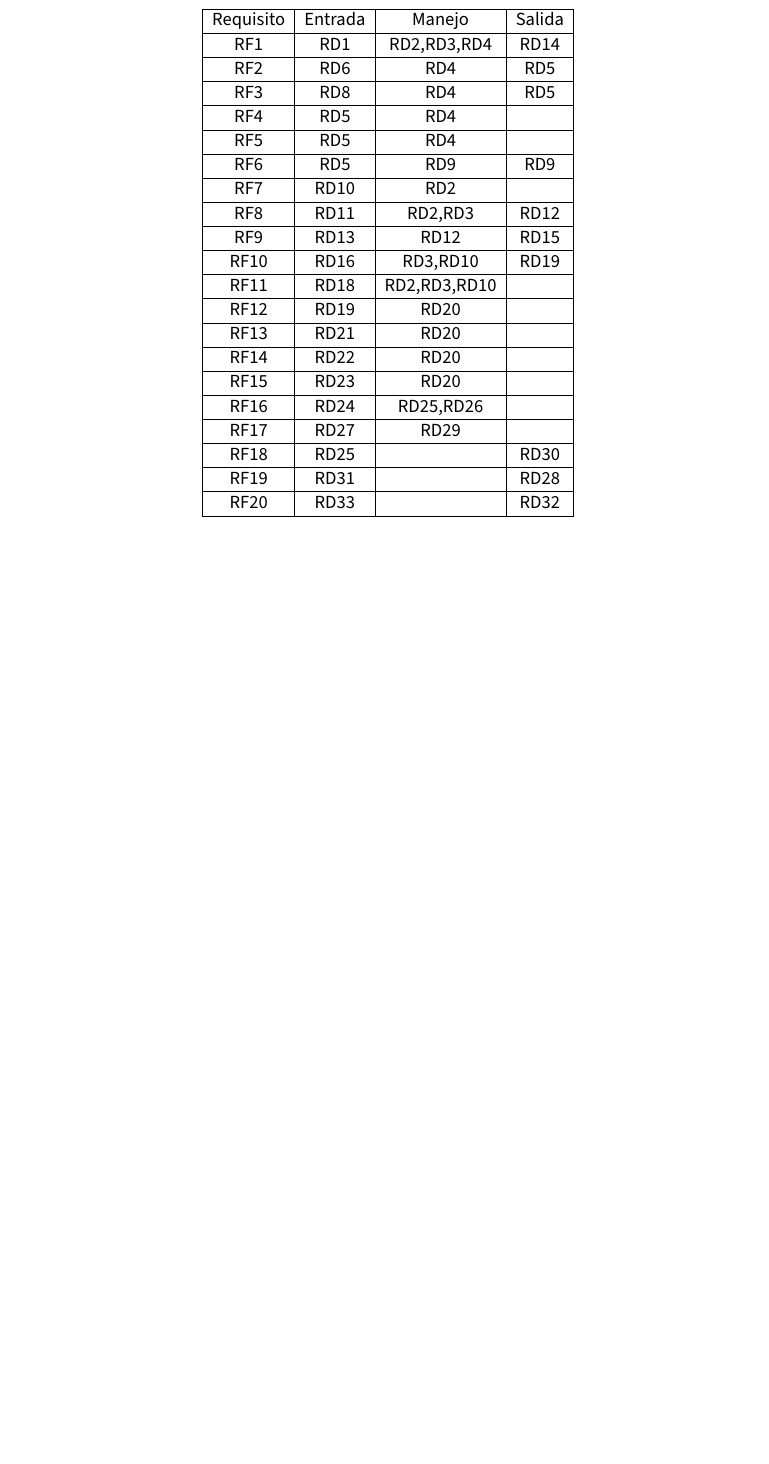
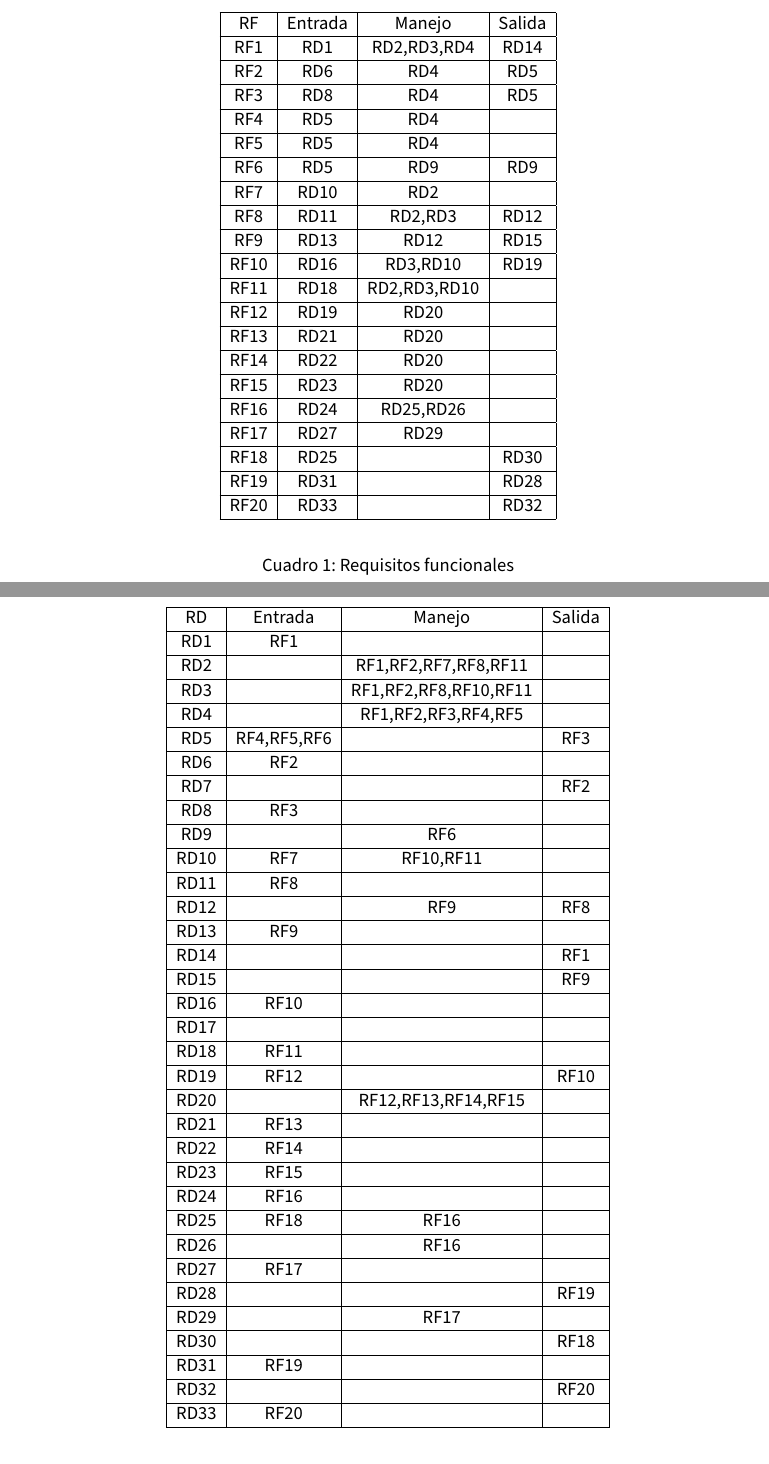
Before and after one commit to pedrodlz/DDSI_Practicas_1819, a LaTeX document (practicas.tex): part of page 11 of 11 before the commit and two parts of pages 11 and 12 of 12 after it, the two joined at a grey line, cut so that both start at the same text, the shorter picture padded with empty space. Compiled offline with pdfLaTeX.

Commit message:
Añadidas las tablas de validación cruzada. Falta revisar

```diff
--- a/practicas.tex
+++ b/practicas.tex
@@ -497,10 +497,11 @@ Un usuario podrá ver las recomendaciones que le llegan de sus amigos. Además,
 
 
 \subsection{Validación cruzada de requisitos}
+\begin{table}[H]
 \begin{center}
 \begin{tabular}{|c|c|c|c|}
 \hline
-	Requisito & Entrada & Manejo & Salida\\
+	RF & Entrada & Manejo & Salida\\
 \hline
 	RF1 & RD1 & RD2,RD3,RD4 & RD14\\
 \hline
@@ -544,5 +545,86 @@ Un usuario podrá ver las recomendaciones que le llegan de sus amigos. Además,
 \hline
 \end{tabular}
 \end{center}
+\caption{Requisitos funcionales}
+\end{table}
+
+\begin{table}[H]
+\begin{center}
+\begin{tabular}{|c|c|c|c|}
+\hline
+	RD & Entrada & Manejo & Salida\\
+\hline
+	RD1 & RF1 &  & \\
+\hline
+	RD2 &  & RF1,RF2,RF7,RF8,RF11 & \\
+\hline
+	RD3 &  & RF1,RF2,RF8,RF10,RF11 & \\
+\hline
+	RD4 &  & RF1,RF2,RF3,RF4,RF5 & \\
+\hline
+	RD5 & RF4,RF5,RF6 &  & RF3 \\
+\hline
+	RD6 & RF2 &  & \\
+\hline
+	RD7 &  &  & RF2\\
+\hline
+	RD8 & RF3 &  & \\
+\hline
+	RD9 &  & RF6 & \\
+\hline
+	RD10 & RF7 & RF10,RF11 & \\
+\hline
+	RD11 & RF8 &  & \\
+\hline
+	RD12 &  & RF9 & RF8\\
+\hline
+	RD13 & RF9 &  & \\
+\hline
+	RD14 &  &  & RF1\\
+\hline
+	RD15 &  &  & RF9\\
+\hline
+	RD16 & RF10 &  & \\
+\hline
+	RD17 &  &  & \\
+\hline
+	RD18 & RF11 &  & \\
+\hline
+	RD19 & RF12 &  & RF10\\
+\hline
+	RD20 &  & RF12,RF13,RF14,RF15 & \\
+\hline
+	RD21 & RF13 &  & \\
+\hline
+	RD22 & RF14 &  & \\
+\hline
+	RD23 & RF15 &  & \\
+\hline
+	RD24 & RF16 &  & \\
+\hline
+	RD25 & RF18 & RF16 & \\
+\hline
+	RD26 &  & RF16 & \\
+\hline
+	RD27 & RF17 &  & \\
+\hline
+	RD28 &  &  & RF19\\
+\hline
+	RD29 &  & RF17 & \\
+\hline
+	RD30 &  &  & RF18 \\
+\hline
+	RD31 & RF19 &  & \\
+\hline
+	RD32 &  &  & RF20 \\
+\hline
+	RD33 & RF20 &  & \\
+\hline
+\end{tabular}
+\end{center}
+\caption{Requisitos de datos}
+\end{table}
+
+
 
 \end{document}
```
Also changed, not shown: practicas.pdf.
